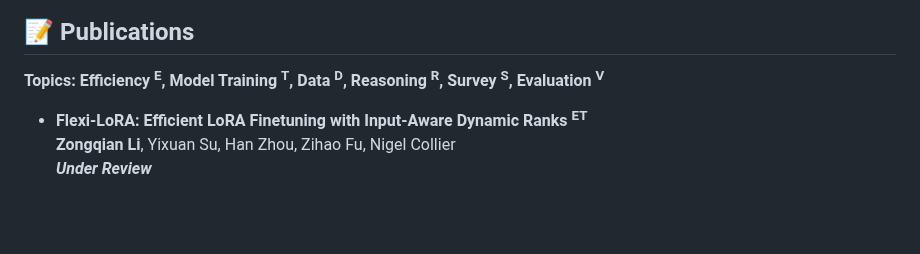
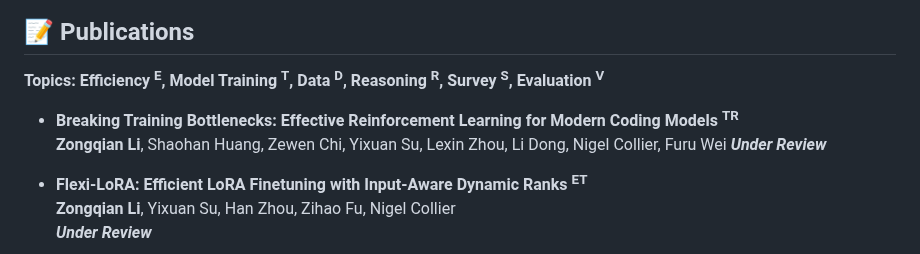
Before and after one commit to ZongqianLi/ZongqianLi, a Markdown page: README.md, the part around the change. GitHub-like rendering; blank space fills up the shorter version.

```diff
--- a/README.md
+++ b/README.md
@@ -59,6 +59,10 @@ I am Zongqian Li, a PhD student in Natural Language Processing at Cambridge. I a
 
 **Topics: Efficiency <sup>E</sup>, Model Training <sup>T</sup>, Data <sup>D</sup>, Reasoning <sup>R</sup>, Survey <sup>S</sup>, Evaluation <sup>V</sup>**
 
+- **Breaking Training Bottlenecks: Effective Reinforcement Learning for Modern Coding Models <sup>TR</sup>**
+  **Zongqian Li**, Shaohan Huang, Zewen Chi, Yixuan Su, Lexin Zhou, Li Dong, Nigel Collier, Furu Wei
+  **_Under Review_**
+
 - **Flexi-LoRA: Efficient LoRA Finetuning with Input-Aware Dynamic Ranks <sup>ET</sup>**
   **Zongqian Li**, Yixuan Su, Han Zhou, Zihao Fu, Nigel Collier
   **_Under Review_**
```
